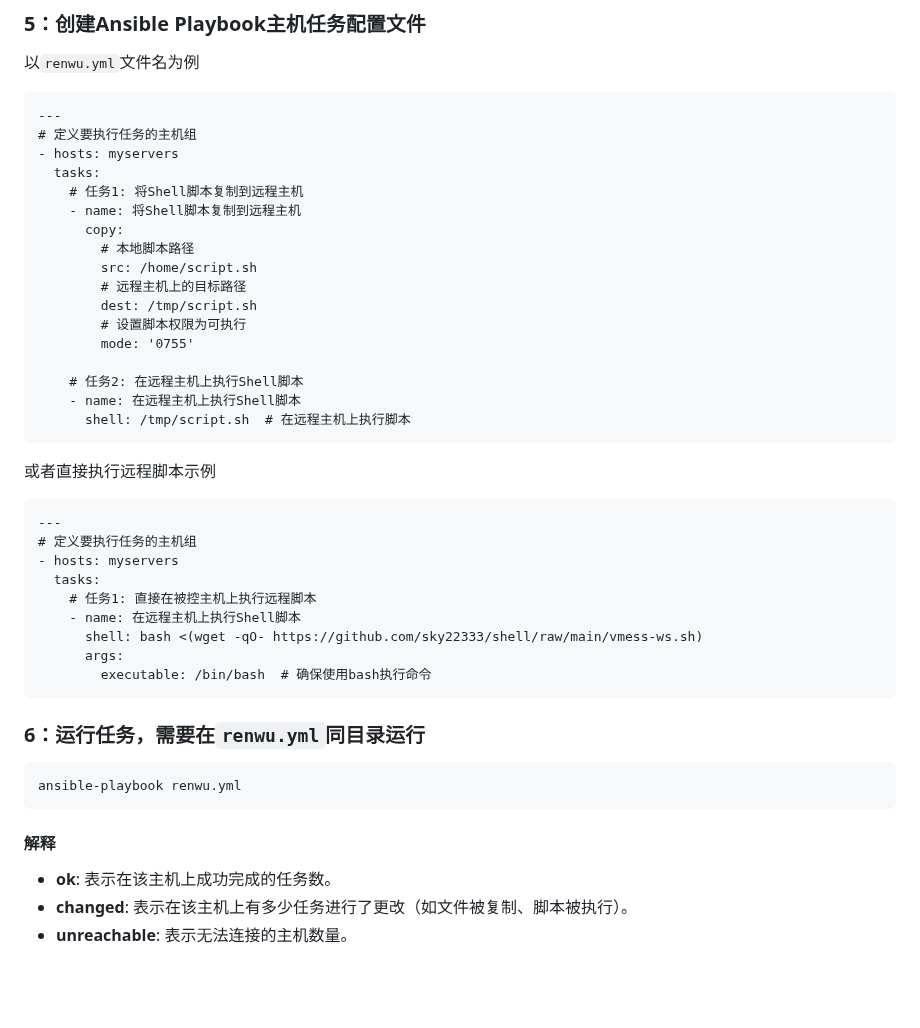
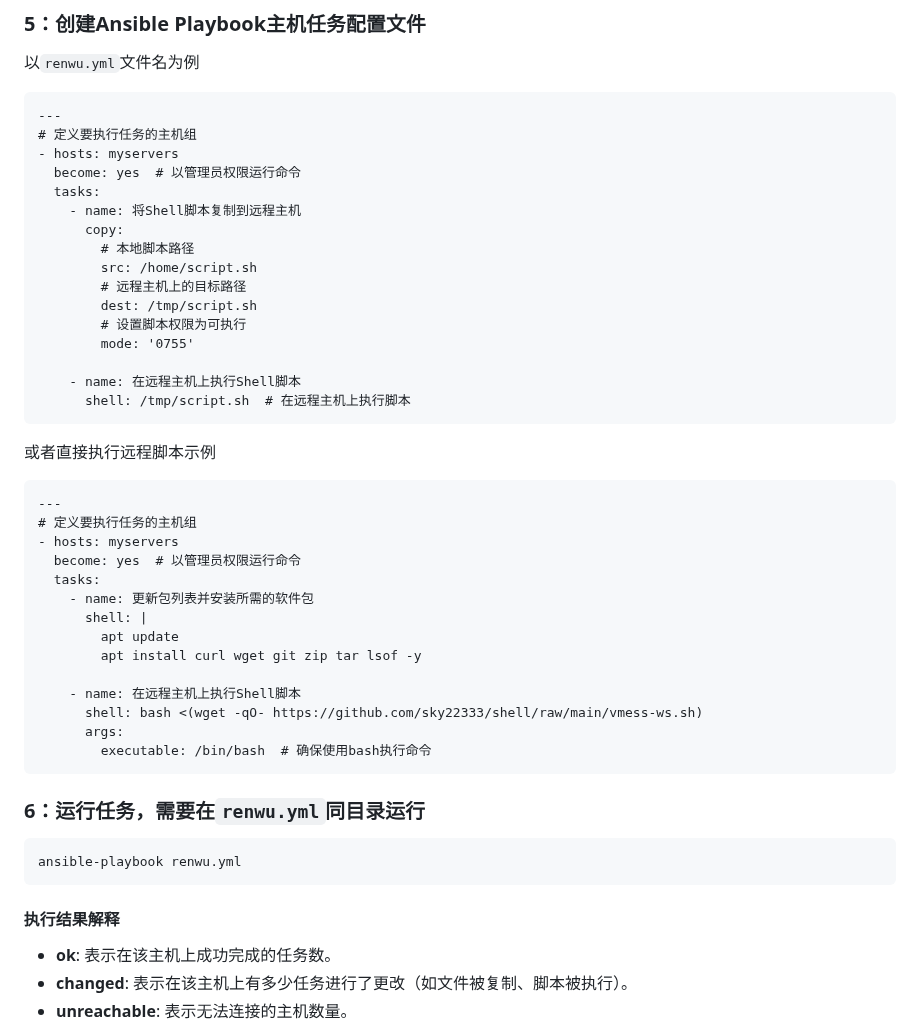
Before and after one commit to sky22333/shell, a Markdown page: tmp/README.md, the part around the change. GitHub-like rendering; blank space fills up the shorter version.

````diff
--- a/tmp/README.md
+++ b/tmp/README.md
@@ -155,8 +155,8 @@ ansible -m ping all
 ---
 # 定义要执行任务的主机组
 - hosts: myservers
+  become: yes  # 以管理员权限运行命令
   tasks:
-    # 任务1: 将Shell脚本复制到远程主机
     - name: 将Shell脚本复制到远程主机
       copy:
         # 本地脚本路径
@@ -166,7 +166,6 @@ ansible -m ping all
         # 设置脚本权限为可执行
         mode: '0755'
 
-    # 任务2: 在远程主机上执行Shell脚本
     - name: 在远程主机上执行Shell脚本
       shell: /tmp/script.sh  # 在远程主机上执行脚本
 ```
@@ -177,8 +176,13 @@ ansible -m ping all
 ---
 # 定义要执行任务的主机组
 - hosts: myservers
+  become: yes  # 以管理员权限运行命令
   tasks:
-    # 任务1: 直接在被控主机上执行远程脚本
+    - name: 更新包列表并安装所需的软件包
+      shell: |
+        apt update
+        apt install curl wget git zip tar lsof -y
+
     - name: 在远程主机上执行Shell脚本
       shell: bash <(wget -qO- https://github.com/sky22333/shell/raw/main/vmess-ws.sh)
       args:
@@ -191,7 +195,7 @@ ansible-playbook renwu.yml
 ```
 
 
-#### 解释
+#### 执行结果解释
 - **ok**: 表示在该主机上成功完成的任务数。
 - **changed**: 表示在该主机上有多少任务进行了更改（如文件被复制、脚本被执行）。
 - **unreachable**: 表示无法连接的主机数量。
````
